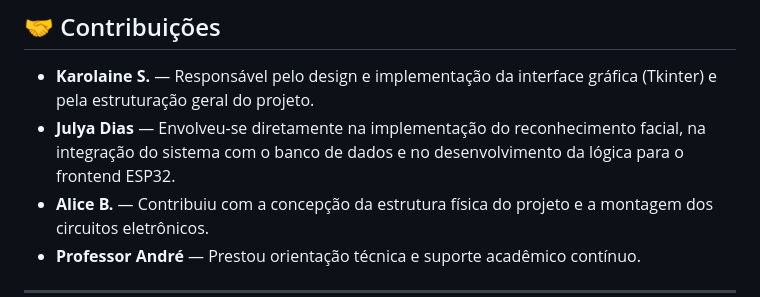
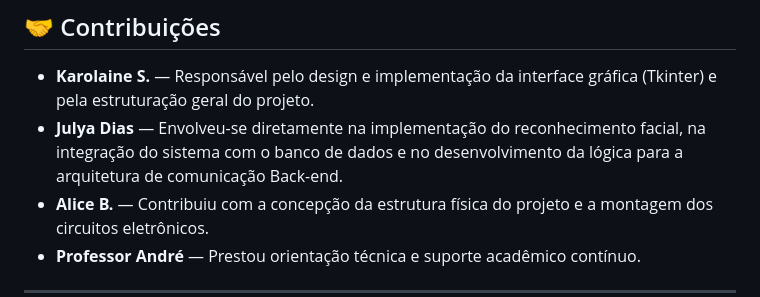
Before and after one commit to Karolaine231/AleksonCamera, a Markdown page: README.md, the part around the change. GitHub-like rendering.

```diff
--- a/README.md
+++ b/README.md
@@ -128,7 +128,7 @@ O **Sistema de Reconhecimento e Controle de Ponto Inteligente** é uma solução
 ## 🤝 Contribuições
 
 - **Karolaine S.** — Responsável pelo design e implementação da interface gráfica (Tkinter) e pela estruturação geral do projeto.
-- **Julya Dias** — Envolveu-se diretamente na implementação do reconhecimento facial, na integração do sistema com o banco de dados e no desenvolvimento da lógica para o frontend ESP32.
+- **Julya Dias** — Envolveu-se diretamente na implementação do reconhecimento facial, na integração do sistema com o banco de dados e no desenvolvimento da lógica para a arquitetura de comunicação Back-end.
 - **Alice B.** — Contribuiu com a concepção da estrutura física do projeto e a montagem dos circuitos eletrônicos.
 - **Professor André** — Prestou orientação técnica e suporte acadêmico contínuo.
 
```
